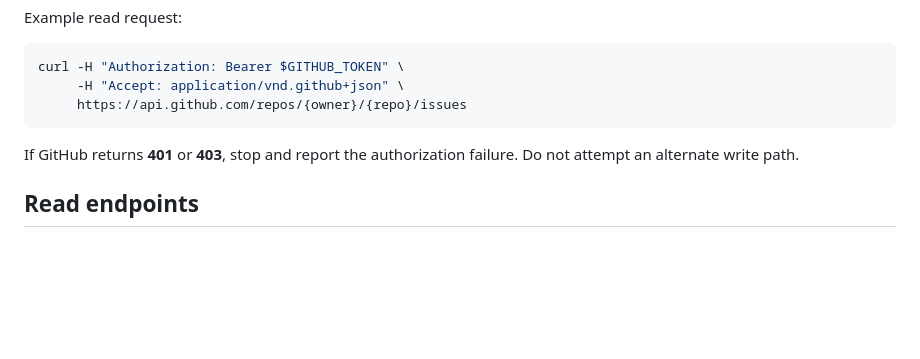
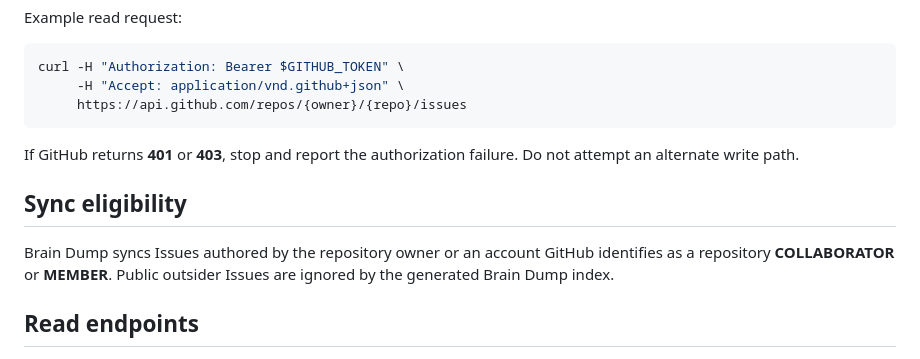
Before and after one commit to afnannuzulasugihartono/brain-dump, a Markdown page: docs/ai-access.md, the part around the change. Drawn GitHub-style; blank space fills up the shorter version.

Commit message:
docs: clarify which authenticated issue authors are synced

````diff
--- a/docs/ai-access.md
+++ b/docs/ai-access.md
@@ -15,6 +15,10 @@ curl -H "Authorization: Bearer $GITHUB_TOKEN" \
 ```
 
 If GitHub returns **401** or **403**, stop and report the authorization failure. Do not attempt an alternate write path.
+
+## Sync eligibility
+
+Brain Dump syncs Issues authored by the repository owner or an account GitHub identifies as a repository **COLLABORATOR** or **MEMBER**. Public outsider Issues are ignored by the generated Brain Dump index.
 
 ## Read endpoints
 
````
